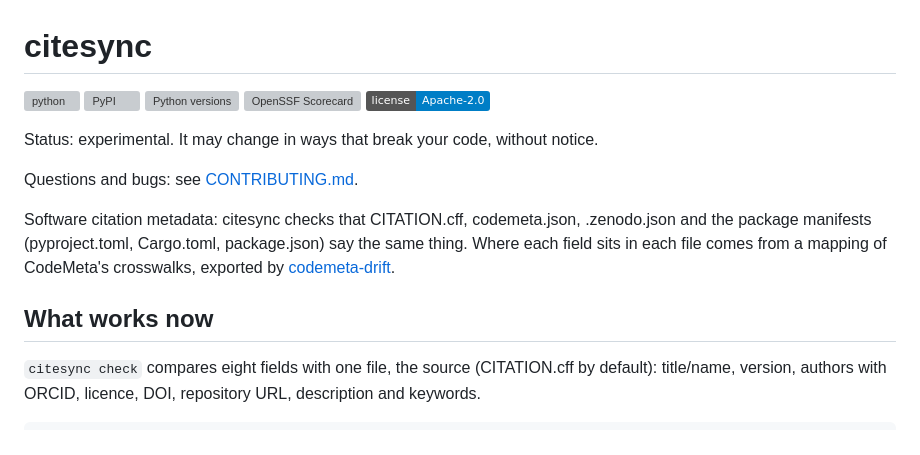
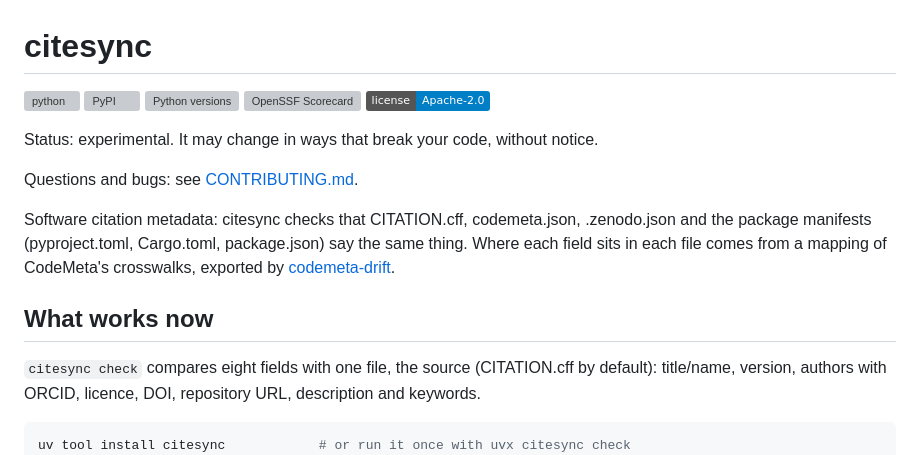
Before and after one commit to simonvanlierde/citesync, a Markdown page: README.md, the part around one of its changes. GitHub-like rendering; badges without logos; grey boxes are pictures that could not be loaded.

````diff
--- a/README.md
+++ b/README.md
@@ -17,6 +17,7 @@ Software citation metadata: citesync checks that CITATION.cff, codemeta.json, .z
 `citesync check` compares eight fields with one file, the source (CITATION.cff by default): title/name, version, authors with ORCID, licence, DOI, repository URL, description and keywords.
 
 ```sh
+uv tool install citesync            # or run it once with uvx citesync check
 citesync check                      # exit 0: they agree; 1: an error finding; 2: citesync couldn't run
 citesync check --source pyproject.toml
 citesync check --root path/to/repo  # check another directory
````
Also changed, not shown: other parts of README.md (+7 -7 lines), CHANGELOG.md (+4 -1 lines).
